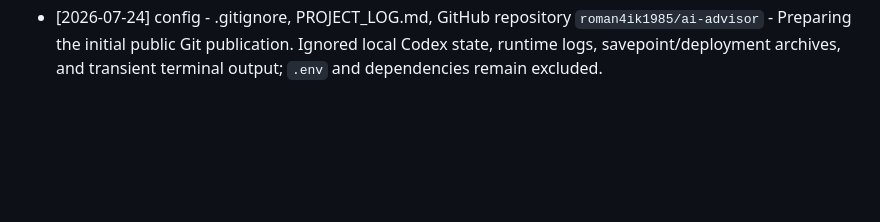
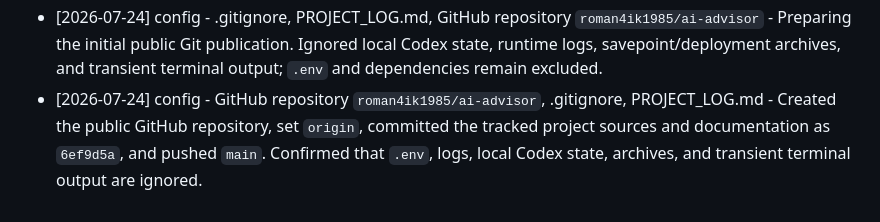
Before and after one commit to roman4ik1985/ai-advisor, a Markdown page: PROJECT_LOG.md, the part around the change. Rendered like a GitHub page; blank space fills up the shorter version.

Commit message:
Record GitHub repository setup

```diff
--- a/PROJECT_LOG.md
+++ b/PROJECT_LOG.md
@@ -80,3 +80,4 @@
 - [2026-07-24] config - .git, PROJECT_LOG.md - Initialized the local Git repository on branch `main`. No files were staged or committed, no remote was configured, and `.env` remains ignored.
 - [2026-07-24] query - PROJECT_LOG.md - Reviewed the supplied GitHub profile for a remote target. It lists five public repositories, none named for AI Advisor; no remote was configured or repository created pending the exact target or explicit creation approval.
 - [2026-07-24] config - .gitignore, PROJECT_LOG.md, GitHub repository `roman4ik1985/ai-advisor` - Preparing the initial public Git publication. Ignored local Codex state, runtime logs, savepoint/deployment archives, and transient terminal output; `.env` and dependencies remain excluded.
+- [2026-07-24] config - GitHub repository `roman4ik1985/ai-advisor`, .gitignore, PROJECT_LOG.md - Created the public GitHub repository, set `origin`, committed the tracked project sources and documentation as `6ef9d5a`, and pushed `main`. Confirmed that `.env`, logs, local Codex state, archives, and transient terminal output are ignored.
```
